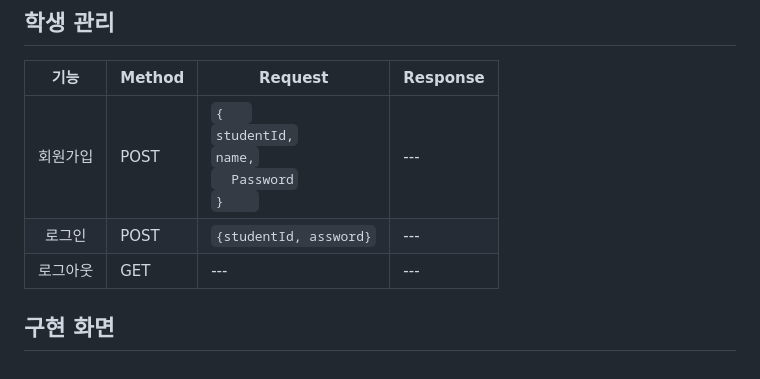
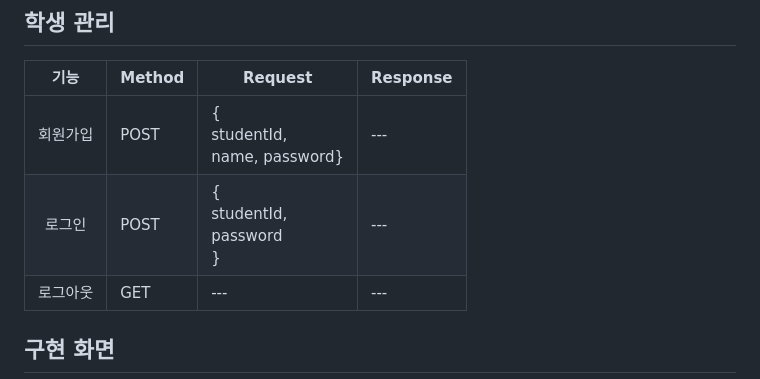
Before and after one commit to ekdud0529/CreditManageSystem, a Markdown page: README.md, the part around the change. GitHub-like rendering.

````diff
--- a/README.md
+++ b/README.md
@@ -27,8 +27,8 @@
 ## 학생 관리
 |기능|Method|Request|Response|
 |:---:|---|---|---|
-|회원가입|POST|```{   ```<br>``` studentId, ```<br>``` name, ```<br>```  Password```<br>```}    ```|---|
-|로그인|POST|```{studentId, assword}```|---|
+|회원가입|POST|{<br>studentId,<br>name, password}|---|
+|로그인|POST|{<br> studentId,<br>  password<br>}|---|
 |로그아웃|GET|---|---|
 
 ## 구현 화면
````
